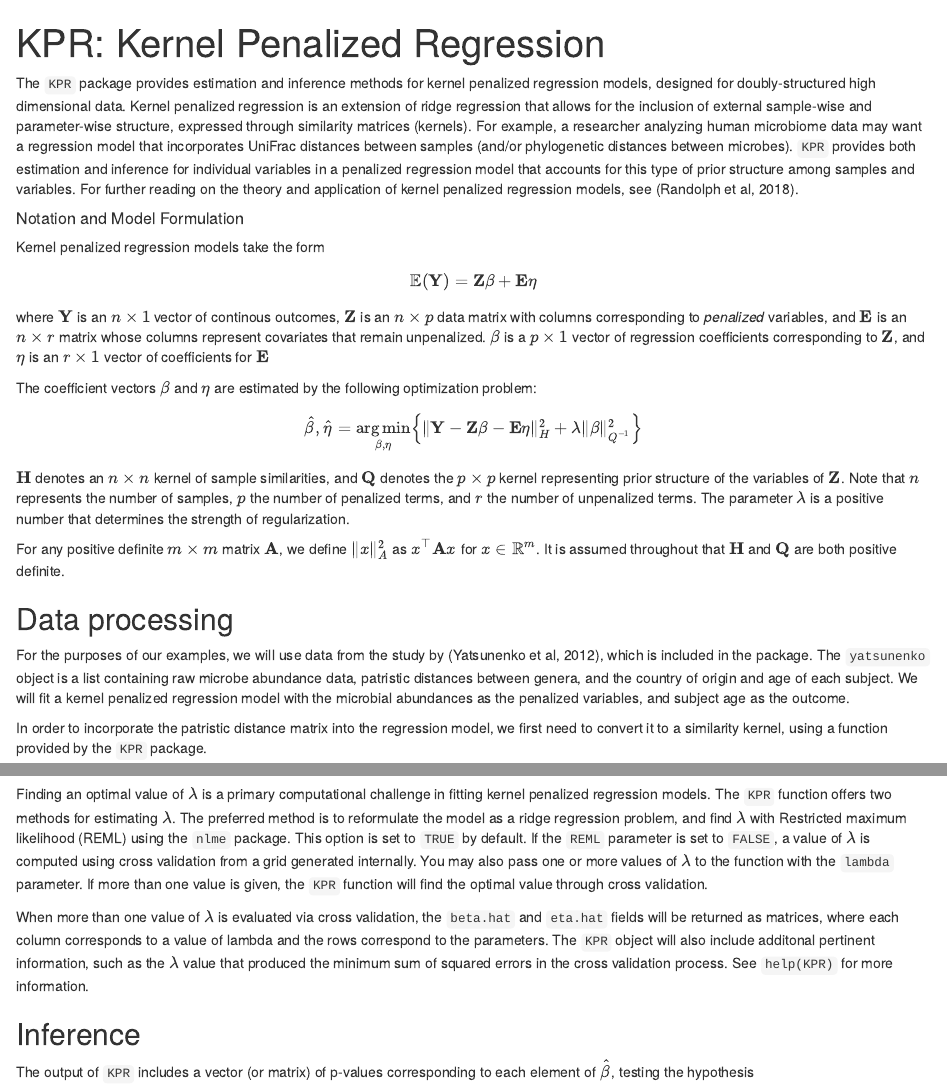
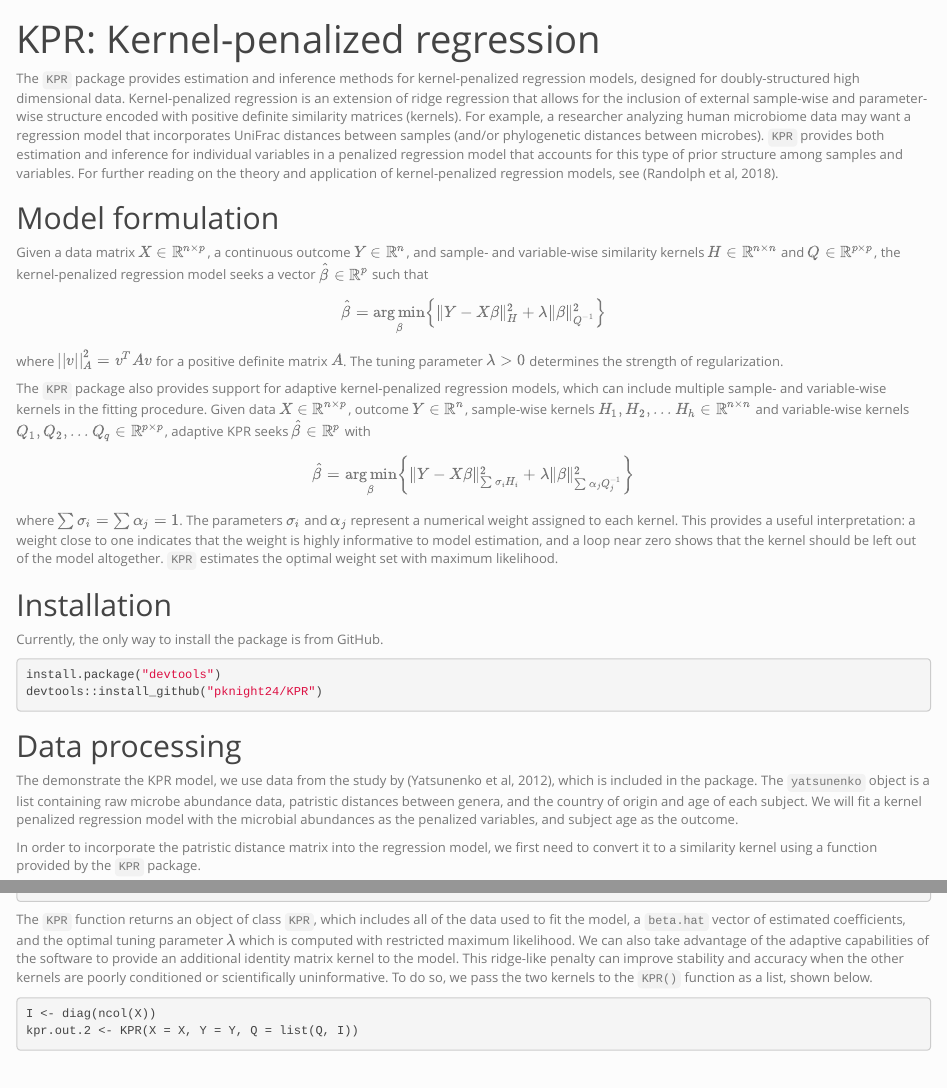
Before and after one commit to pknight24/KPR, an R Markdown document (vignettes/KPR.Rmd): the page in a window 1100 px wide, from its top, and a second part further down, joined at a grey line. Rendered offline with R 4.5, knitr and Pandoc, with nearby package versions; some code elsewhere in the file could not run offline.

Commit message:
Update vignette, fix minor bugs, satisfy R check

````diff
--- a/vignettes/KPR.Rmd
+++ b/vignettes/KPR.Rmd
@@ -1,6 +1,8 @@
 ---
-title: "KPR: Kernel Penalized Regression"
-output: rmarkdown::html_vignette
+title: "KPR: Kernel-penalized regression"
+output:
+   html_document:
+      theme: simplex
 vignette: >
   %\VignetteIndexEntry{KPR}
   %\VignetteEngine{knitr::rmarkdown}
@@ -13,54 +15,48 @@ knitr::opts_chunk$set(
   comment = "#>"
 )
 ```
-The `KPR` package provides estimation and inference methods for kernel
-penalized regression models, designed for doubly-structured high
-dimensional data. Kernel penalized regression is an extension of
+The `KPR` package provides estimation and inference methods for kernel-penalized regression models, designed for doubly-structured high
+dimensional data. Kernel-penalized regression is an extension of
 ridge regression that allows for the inclusion of external sample-wise and
-parameter-wise structure, expressed through similarity matrices
+parameter-wise structure encoded with positive definite similarity matrices
 (kernels). For example, a researcher analyzing human microbiome data
 may want a regression model that incorporates UniFrac distances between samples (and/or
 phylogenetic distances between microbes). `KPR` provides both
 estimation and inference for individual variables in a penalized
 regression model that accounts for this type of prior structure among
 samples and variables. For further reading on the theory and
-application of kernel penalized regression models, see (Randolph et
+application of kernel-penalized regression models, see (Randolph et
 al, 2018).
 
-##### Notation and Model Formulation
+## Model formulation
 
-Kernel penalized regression models take the form
+Given a data matrix $X \in \mathbb{R}^{n \times p}$, a continuous outcome $Y \in \mathbb{R}^n$, and sample- and variable-wise similarity kernels $H \in \mathbb{R}^{n \times n}$ and $Q \in \mathbb{R}^{p \times p}$, the kernel-penalized regression model seeks a vector $\hat{\beta} \in \mathbb{R}^p$ such that
 
-$$\mathbb{E}(\mathbf{Y}) = \mathbf{Z}\beta + \mathbf{E}\eta$$
+$$\hat{\beta} = \mathop{\mathrm{arg\,min}}_{\beta}
+  \left\{\Vert Y - X\beta \Vert^2_{H} + \lambda\Vert \beta \Vert^2_{Q^{-1}}\right\}$$
 
-where $\mathbf{Y}$ is an $n \times 1$ vector of continous outcomes, $\mathbf{Z}$
-is an $n \times p$ data matrix with columns corresponding to
-*penalized* variables, and $\mathbf{E}$ is an $n \times r$ matrix
-whose columns represent covariates that remain unpenalized.
-$\beta$ is a $p \times 1$ vector of regression coefficients
-corresponding to $\mathbf{Z}$, and $\eta$ is an $r \times 1$ vector of
-coefficients for $\mathbf{E}$
-
-The coefficient vectors $\beta$ and $\eta$ are estimated by the following optimization problem:
-
-$$\hat{\beta}, \hat{\eta} = \mathop{\mathrm{arg\,min}}_{\beta, \eta}
-  \left\{\Vert \mathbf{Y} - \mathbf{Z}\beta - \mathbf{E}\eta
-    \Vert^2_{H} + \lambda\Vert \beta \Vert^2_{Q^{-1}}\right\}$$
-
-$\mathbf{H}$ denotes an $n \times n$ kernel of sample similarities, and
-$\mathbf{Q}$ denotes the $p \times p$ kernel representing prior
-structure of the variables of $\mathbf{Z}$. Note that $n$
-represents the number of samples, $p$ the number of penalized terms, and $r$ the number of
-unpenalized terms. The parameter $\lambda$ is a positive number that
+where $||v||^2_A = v^TAv$ for a positive definite matrix $A$. The tuning parameter $\lambda > 0$
 determines the strength of regularization.
 
-For any positive definite $m \times m$ matrix $\mathbf{A}$, we define
-$\Vert x\Vert_{A}^{2}$ as $x^\top\mathbf{A}x$ for $x \in \mathbb{R}^m$.
-It is assumed throughout that $\mathbf{H}$ and $\mathbf{Q}$ are both positive definite.
+The `KPR` package also provides support for adaptive kernel-penalized regression models, which can include multiple sample- and variable-wise kernels in the fitting procedure. Given data $X \in \mathbb{R}^{n \times p}$, outcome $Y \in \mathbb{R}^n$, sample-wise kernels $H_1, H_2, ... H_h \in \mathbb{R}^{n \times n}$ and variable-wise kernels $Q_1, Q_2, ... Q_q \in \mathbb{R}^{p \times p}$, adaptive KPR seeks $\hat{\beta} \in \mathbb{R}^p$ with
+
+$$\hat{\beta} = \mathop{\mathrm{arg\,min}}_{\beta}
+  \left\{\Vert Y - X\beta \Vert^2_{\sum\sigma_iH_i} + \lambda\Vert \beta \Vert^2_{\sum\alpha_jQ_j^{-1}}\right\}$$
+
+  where $\sum\sigma_i = \sum\alpha_j = 1$. The parameters $\sigma_i$ and $\alpha_j$ represent a numerical weight assigned to each kernel. This provides a useful interpretation: a weight close to one indicates that the weight is highly informative to model estimation, and a loop near zero shows that the kernel should be left out of the model altogether. `KPR` estimates the optimal weight set with maximum likelihood.
+
+## Installation
+
+Currently, the only way to install the package is from GitHub.
+
+```{r, eval=FALSE}
+install.package("devtools")
+devtools::install_github("pknight24/KPR")
+```
 
 ## Data processing
 
-For the purposes of our examples, we will use data from the study by
+The demonstrate the KPR model, we use data from the study by
 (Yatsunenko et al, 2012), which is included in the package. The
 `yatsunenko` object is a list containing raw microbe abundance data,
  patristic distances between genera, and the country of origin and age of each subject. We will fit
@@ -68,7 +64,7 @@ a kernel penalized regression model with the microbial abundances as
 the penalized variables, and subject age as the outcome.
 
 In order to incorporate the patristic distance matrix into the regression
-model, we first need to convert it to a similarity kernel, using a
+model, we first need to convert it to a similarity kernel using a
 function provided by the `KPR` package.
 
 ```{r}
@@ -128,2 +118,4 @@ kpr.out <- KPR(designMatrix = Z, covariates = E, Y = Y,  Q = Q, REML = TRUE)
 ```
 
+The `KPR` function returns an object of class `KPR`, which includes
+all of the data used to fit the model, a `beta.hat` vector of estimated coefficients, and the optimal tuning parameter $\lambda$ which is computed with restricted maximum likelihood. We can also take advantage of the adaptive capabilities of the software to provide an additional identity matrix kernel to the model. This ridge-like penalty can improve stability and accuracy when the other kernels are poorly conditioned or scientifically uninformative. To do so, we pass the two kernels to the `KPR()` function as a list, shown below.
@@ -139,25 +124,12 @@ vectors, and information regarding the selection of the tuning parameter $\lambd
+I <- diag(ncol(X))
+kpr.out.2 <- KPR(X = X, Y = Y, Q = list(Q, I))
+```
 
-Finding an optimal value of $\lambda$ is a primary computational
-challenge in fitting kernel penalized regression models. The `KPR`
-function offers two methods for estimating $\lambda$. The
-preferred method is to reformulate the model as a ridge regression
-problem, and find $\lambda$ with Restricted maximum likelihood (REML)
-using the `nlme` package. This option is set to `TRUE` by default. If
-the `REML` parameter is set to `FALSE`, a value of $\lambda$ is computed
-using cross validation from a grid generated internally.
-You may also pass one or more values of $\lambda$ to the function with
-the `lambda` parameter. If more than one value is given, the `KPR`
-function will find the optimal value through cross validation.
+We can access the weights assigned to each kernel using the `alpha` field.
 
-When more than one value of $\lambda$ is evaluated via cross
-validation, the `beta.hat` and `eta.hat`
-fields will be returned as matrices, where each column corresponds to
-a value of lambda and the rows correspond to the parameters. The
-`KPR` object will also include additonal pertinent information, such
-as the $\lambda$ value that produced the minimum sum of squared errors
-in the cross validation process. See `help(KPR)` for more information.
+```{r}
+kpr.out.2$alpha
+```
 
 ## Inference
 
-The output of `KPR` includes a vector (or matrix) of p-values corresponding to
-each element of $\hat{\beta}$, testing the hypothesis
````
Also changed, not shown: R/KPR.R (+1 -1 lines), R/data.R (+1 -1 lines), R/generateSimilarityKernel.R (+4 -4 lines), R/inference.R (+2 -1 lines), R/methods.R (+6 -4 lines), README.md, data/flax.RData, data/yatsunenko.RData, vignettes/KPR.Rmd (39 more changed lines), 5 other files.
